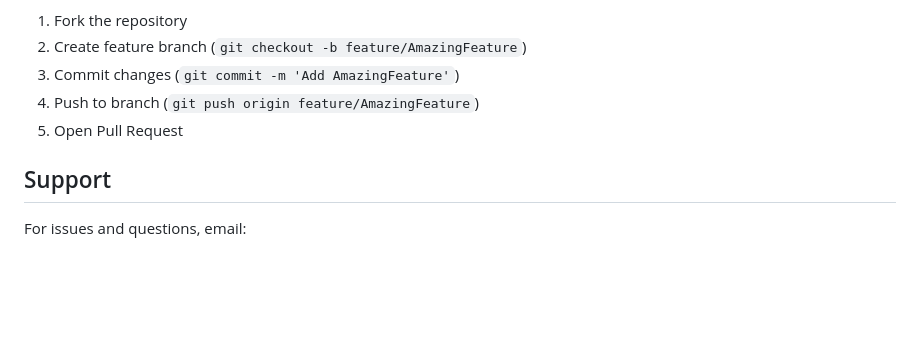
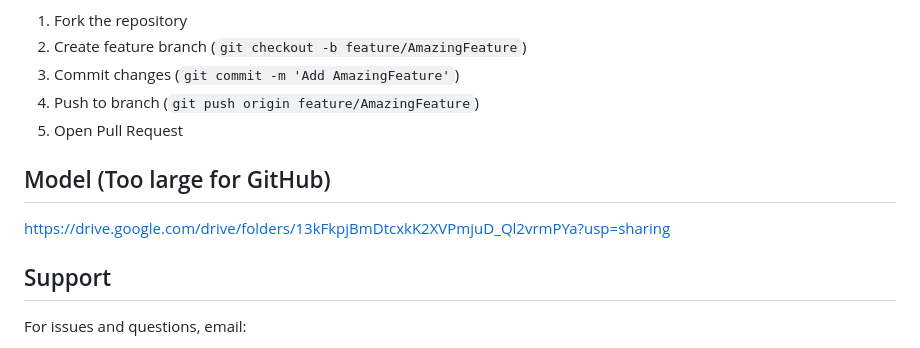
Before and after one commit to bluberi-obsessed/SecureCom, a Markdown page: README.md, the part around the change. Drawn GitHub-style; blank space fills up the shorter version.

Commit message:
Add model link to README
Added link to model in Google Drive for reference.

```diff
--- a/README.md
+++ b/README.md
@@ -220,6 +220,9 @@ Contributions are welcome! Please follow these steps:
 4. Push to branch (`git push origin feature/AmazingFeature`)
 5. Open Pull Request
 
+## Model (Too large for GitHub)
+https://drive.google.com/drive/folders/13kFkpjBmDtcxkK2XVPmjuD_Ql2vrmPYa?usp=sharing
+
 ## Support
 
 For issues and questions, email:
```
